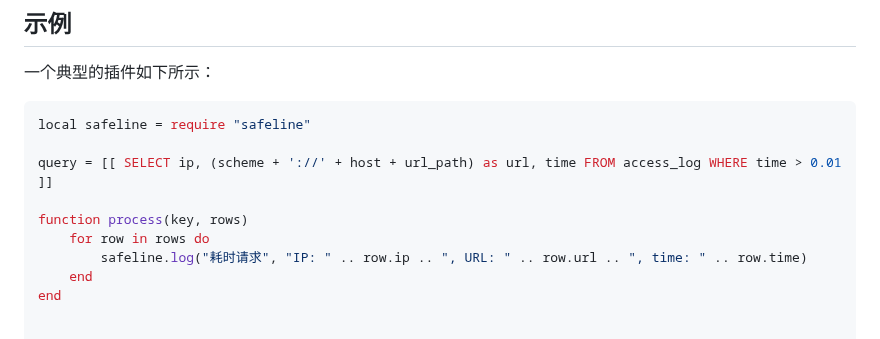
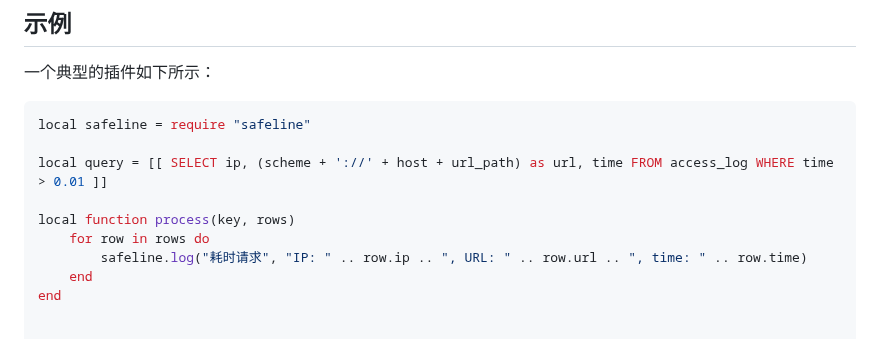
Before and after one commit to chaitin/safeline-open-platform, a Markdown page: series_20/plugin_sdk.md, the part around the change. Drawn GitHub-style.

Commit message:
Update plugin_sdk.md: modify plugin demo
Perhaps variables and functions in plugins demo code should use local declarations

````diff
--- a/series_20/plugin_sdk.md
+++ b/series_20/plugin_sdk.md
@@ -412,9 +412,9 @@ SafeLine 的「访问控制规则」的部分接口。
 ```lua
 local safeline = require "safeline"
 
-query = [[ SELECT ip, (scheme + '://' + host + url_path) as url, time FROM access_log WHERE time > 0.01 ]]
+local query = [[ SELECT ip, (scheme + '://' + host + url_path) as url, time FROM access_log WHERE time > 0.01 ]]
 
-function process(key, rows)
+local function process(key, rows)
     for row in rows do
         safeline.log("耗时请求", "IP: " .. row.ip .. ", URL: " .. row.url .. ", time: " .. row.time)
     end
````
